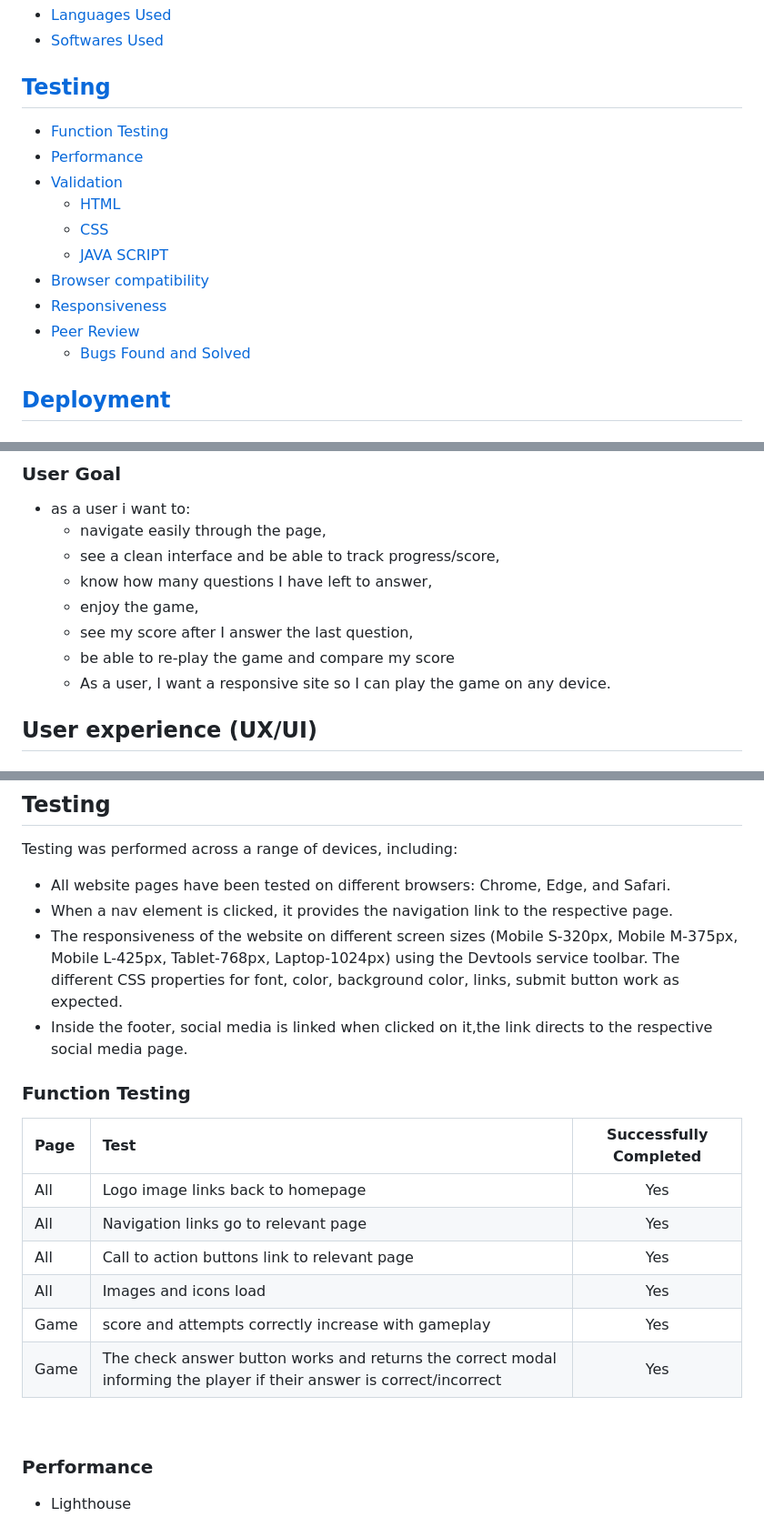
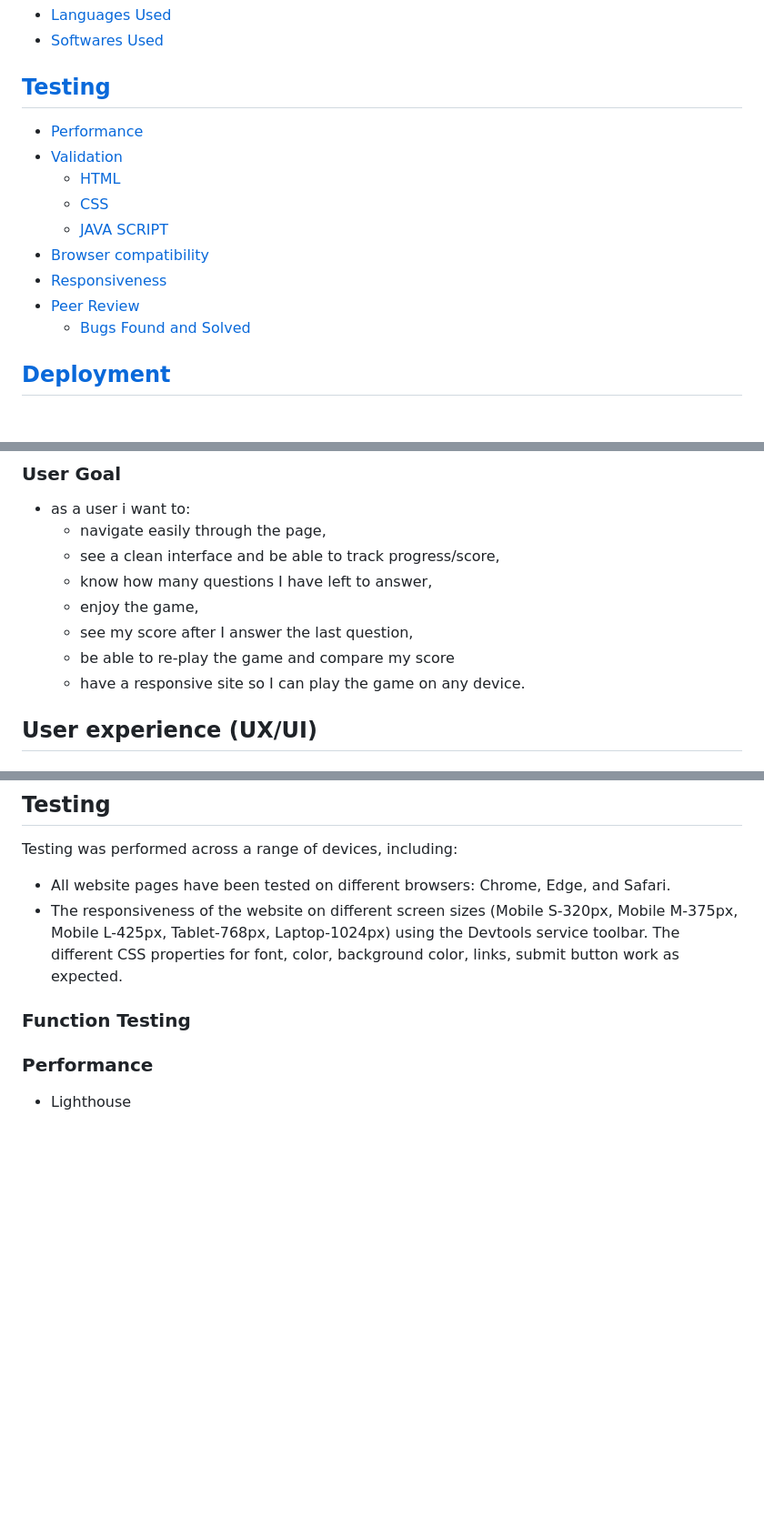
Before and after one commit to Dhvani-intwala/Disney-Quiz, a Markdown page: README.md, 3 parts joined by grey strips. Shown: that part at 91% size. GitHub-like rendering; blank space fills up the shorter version.

```diff
--- a/README.md
+++ b/README.md
@@ -25,7 +25,6 @@
 - [Languages Used](#languages-used)
 - [Softwares Used](#softwares-used)
 ## [Testing](#testing-1)
-- [Function Testing](#function-testing)
 - [Performance](#performance)
 - [Validation](#validation)
     - [HTML](#html)
@@ -58,7 +57,7 @@ To achieve the strategic goals I implemented the following features:-
     - enjoy the game,
     - see my score after I answer the last question,
     - be able to re-play the game and compare my score
-    - As a user, I want a responsive site so I can play the game on any device.
+    - have a responsive site so I can play the game on any device.
 
 ## User experience (UX/UI)
 ### **Colour Palatte**
@@ -196,22 +196,11 @@ To achieve the strategic goals I implemented the following features:-
 Testing was performed across a range of devices, including:
 
 - All website pages have been tested on different browsers: Chrome, Edge, and Safari.
-- When a nav element is clicked, it provides the navigation link to the respective page.
 - The responsiveness of the website on different screen sizes (Mobile S-320px, Mobile M-375px, Mobile L-425px, Tablet-768px,
 Laptop-1024px) using the Devtools service toolbar. The different CSS properties for font, color, background color, links, submit button work as expected.
-- Inside the footer, social media is linked when clicked on it,the link directs to the respective social media page.
+
 
 ### **Function Testing**
-
-| Page | Test | Successfully Completed |
-| :----| :---| :----------------------:|
-| All  | Logo image links back to homepage | Yes |
-| All  | Navigation links go to relevant page | Yes |
-| All  | Call to action buttons link to relevant page | Yes |
-| All  | Images and icons load | Yes |
-| Game | score and attempts correctly increase with gameplay | Yes |
-| Game | The check answer button works and returns the correct modal informing the player if their answer is correct/incorrect | Yes |
-<br>
 
 ### **Performance**
 
```
Also changed, not shown: other parts of README.md (+20 -13 lines).
